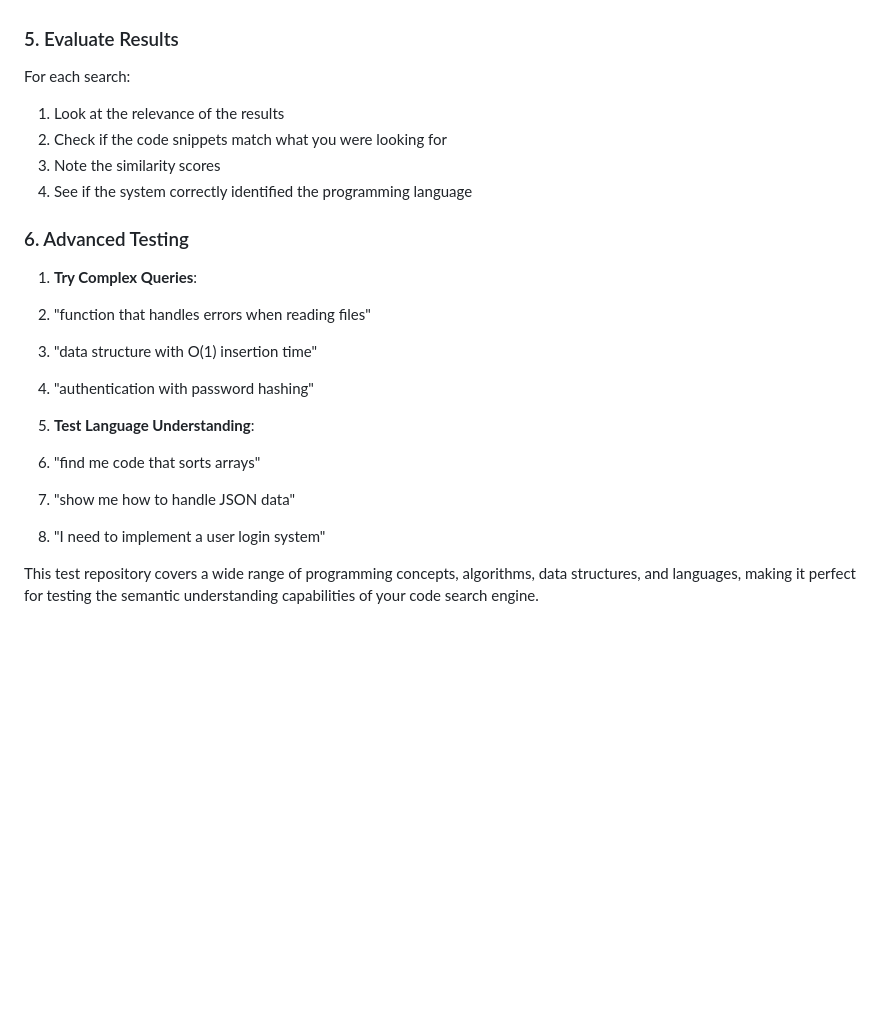
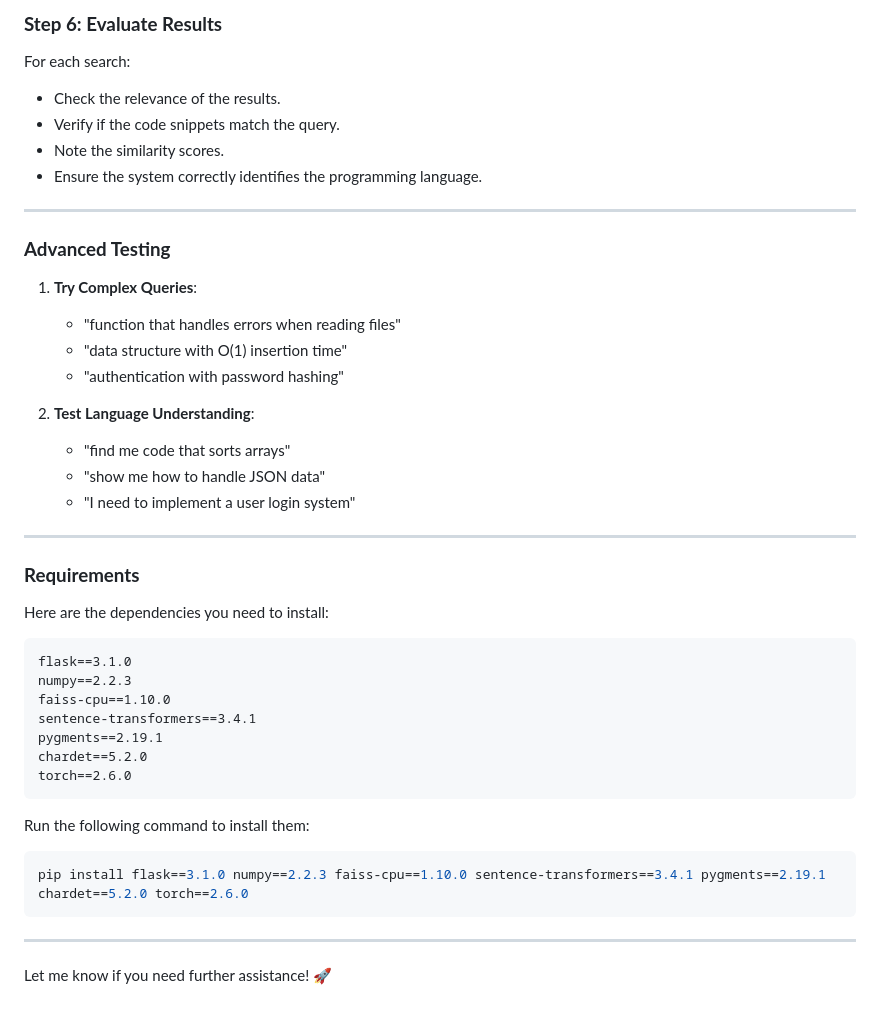
Before and after one commit to Dhruv9068/Semantic_Code_Search, a Markdown page: README.md, the part around one of its changes. GitHub-like rendering; blank space fills up the shorter version.

````diff
--- a/README.md
+++ b/README.md
@@ -112,36 +181,44 @@ Try these search queries to test different aspects of the semantic search:
 
+### **Step 6: Evaluate Results**
+For each search:
+- Check the relevance of the results.
+- Verify if the code snippets match the query.
+- Note the similarity scores.
+- Ensure the system correctly identifies the programming language.
 
+---
 
-
-
-### 5. Evaluate Results
-
-For each search:
-
-1. Look at the relevance of the results
-2. Check if the code snippets match what you were looking for
-3. Note the similarity scores
-4. See if the system correctly identified the programming language
-
-
-### 6. Advanced Testing
-
+### **Advanced Testing**
 1. **Try Complex Queries**:
-
-1. "function that handles errors when reading files"
-2. "data structure with O(1) insertion time"
-3. "authentication with password hashing"
-
-
+   - "function that handles errors when reading files"
+   - "data structure with O(1) insertion time"
+   - "authentication with password hashing"
 
 2. **Test Language Understanding**:
+   - "find me code that sorts arrays"
+   - "show me how to handle JSON data"
+   - "I need to implement a user login system"
 
-1. "find me code that sorts arrays"
-2. "show me how to handle JSON data"
-3. "I need to implement a user login system"
+---
 
+### **Requirements**
+Here are the dependencies you need to install:
 
+```plaintext
+flask==3.1.0
+numpy==2.2.3
+faiss-cpu==1.10.0
+sentence-transformers==3.4.1
+pygments==2.19.1
+chardet==5.2.0
+torch==2.6.0
+```
 
+Run the following command to install them:
+```bash
+pip install flask==3.1.0 numpy==2.2.3 faiss-cpu==1.10.0 sentence-transformers==3.4.1 pygments==2.19.1 chardet==5.2.0 torch==2.6.0
+```
 
+---
 
-This test repository covers a wide range of programming concepts, algorithms, data structures, and languages, making it perfect for testing the semantic understanding capabilities of your code search engine.
+Let me know if you need further assistance! 🚀
````
Also changed, not shown: other parts of README.md (+141 -72 lines).
